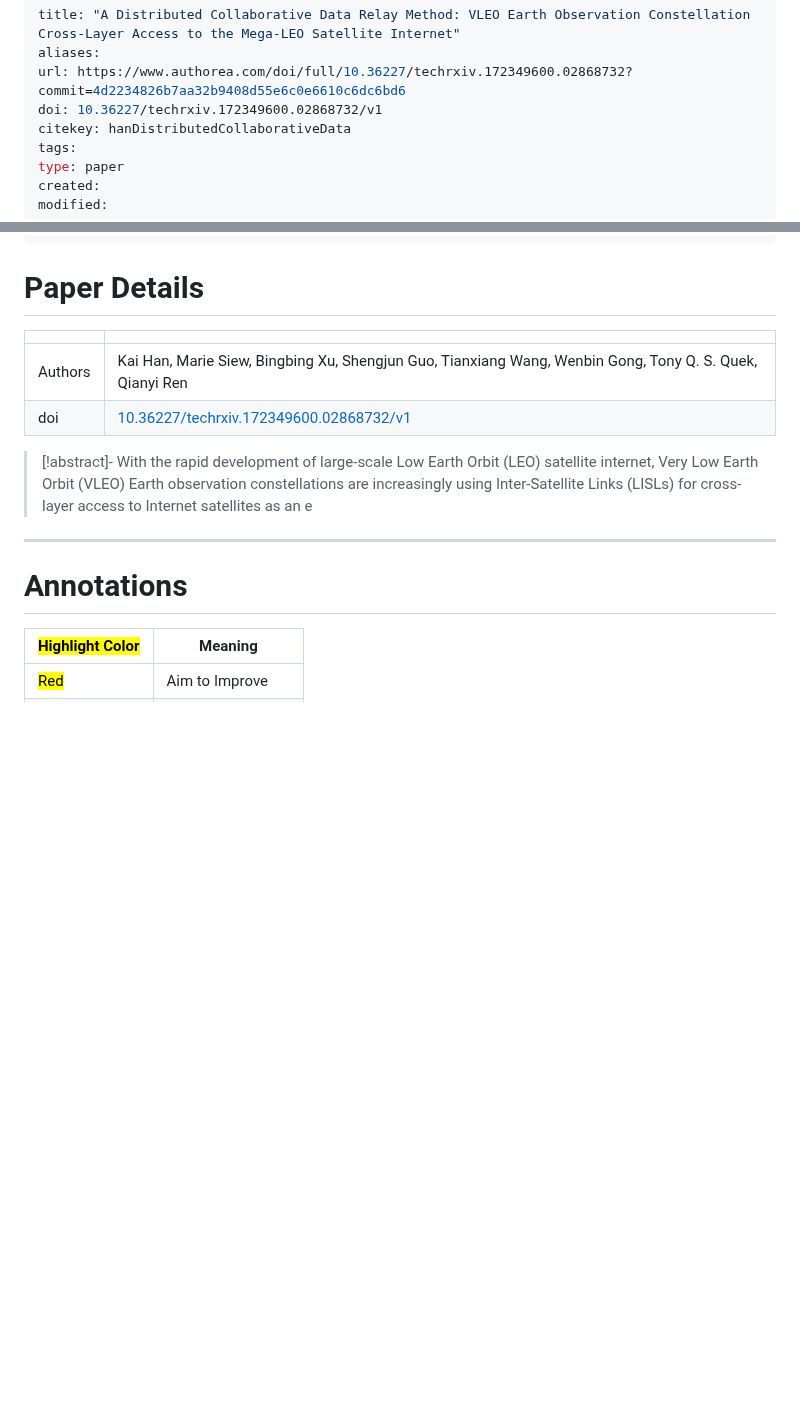
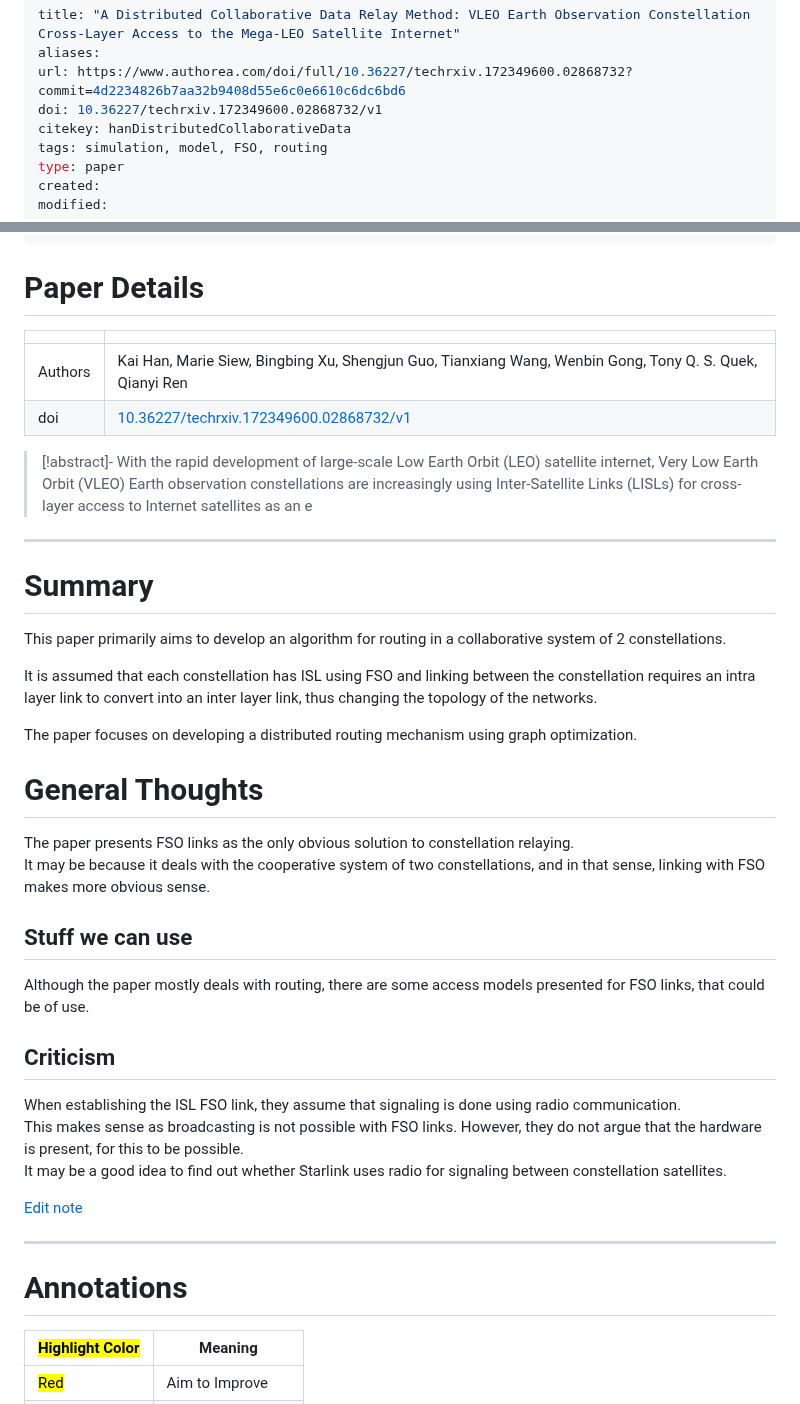
Before and after one commit to sat-masters/docs, a Markdown page: Research/hanDistributedCollaborativeData.md, 2 parts joined by grey strips. Drawn GitHub-style; blank space fills up the shorter version.

Commit message:
vault backup: 2024-10-07 10:18:52

```diff
--- a/Research/hanDistributedCollaborativeData.md
+++ b/Research/hanDistributedCollaborativeData.md
@@ -4,7 +4,7 @@ aliases:
 url: https://www.authorea.com/doi/full/10.36227/techrxiv.172349600.02868732?commit=4d2234826b7aa32b9408d55e6c0e6610c6dc6bd6
 doi: 10.36227/techrxiv.172349600.02868732/v1
 citekey: hanDistributedCollaborativeData
-tags:
+tags: simulation, model, FSO, routing
 type: paper
 created:
 modified:
@@ -17,6 +17,32 @@ modified:
 | doi         | [10.36227/techrxiv.172349600.02868732/v1](https://doi.org/10.36227/techrxiv.172349600.02868732/v1) |
 >[!abstract]-
 >With the rapid development of large-scale Low Earth Orbit (LEO) satellite internet, Very Low Earth Orbit (VLEO) Earth observation constellations are increasingly using Inter-Satellite Links (LISLs) for cross-layer access to Internet satellites as an e
+
+---
+# Summary
+
+This paper primarily aims to develop an algorithm for routing in a collaborative system of 2 constellations.
+
+It is assumed that each constellation has ISL using FSO and linking between the constellation requires an intra layer link to convert into an inter layer link, thus changing the topology of the networks.
+
+The paper focuses on developing a distributed routing mechanism using graph optimization.
+
+# General Thoughts
+
+The paper presents FSO links as the only obvious solution to constellation relaying.
+It may be because it deals with the cooperative system of two constellations, and in that sense, linking with FSO makes more obvious sense.
+
+## Stuff we can use
+
+Although the paper mostly deals with routing, there are some access models presented for FSO links, that could be of use.
+
+## Criticism
+
+When establishing the ISL FSO link, they assume that signaling is done using radio communication.
+This makes sense as broadcasting is not possible with FSO links. However, they do not argue that the hardware is present, for this to be possible.
+It may be a good idea to find out whether Starlink uses radio for signaling between constellation satellites.
+
+[Edit note](zotero://select/groups/5655478/items/NU4XI3XL)
 
 ---
 
```
